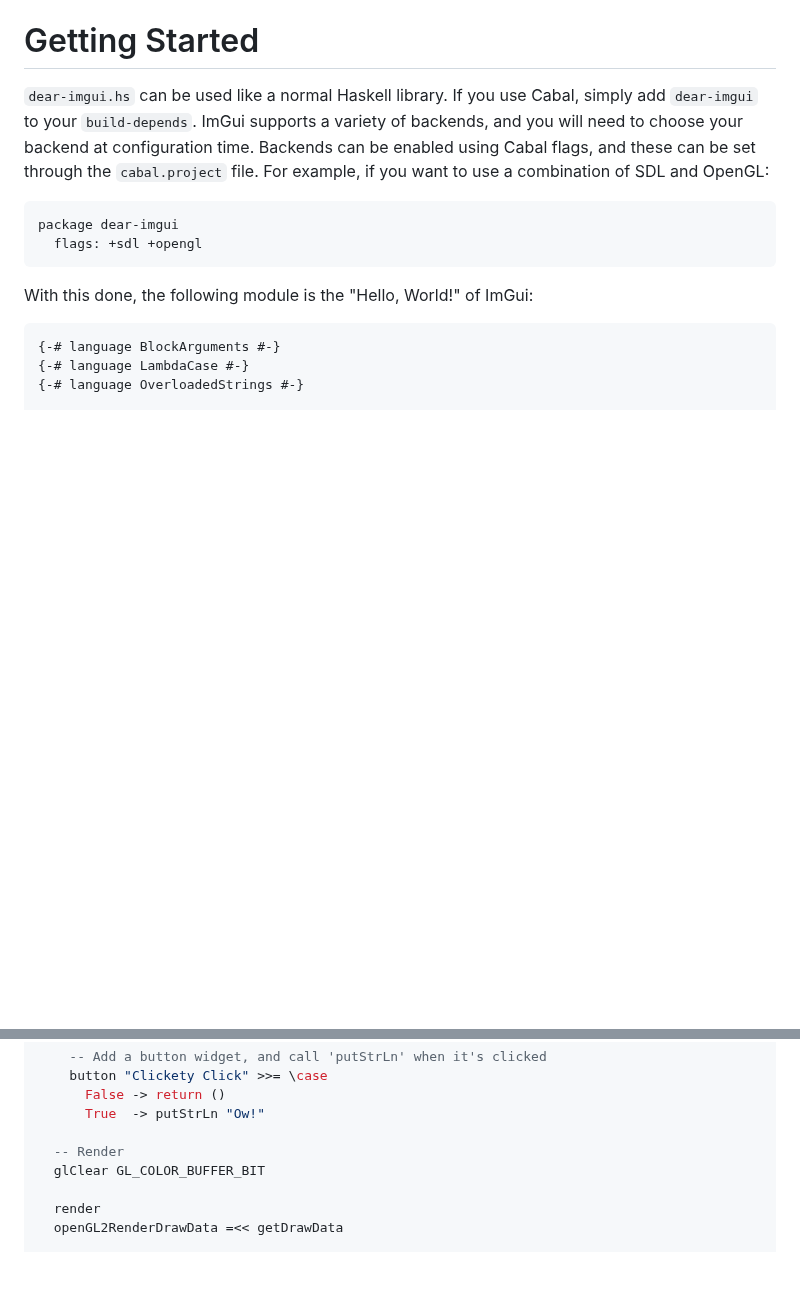
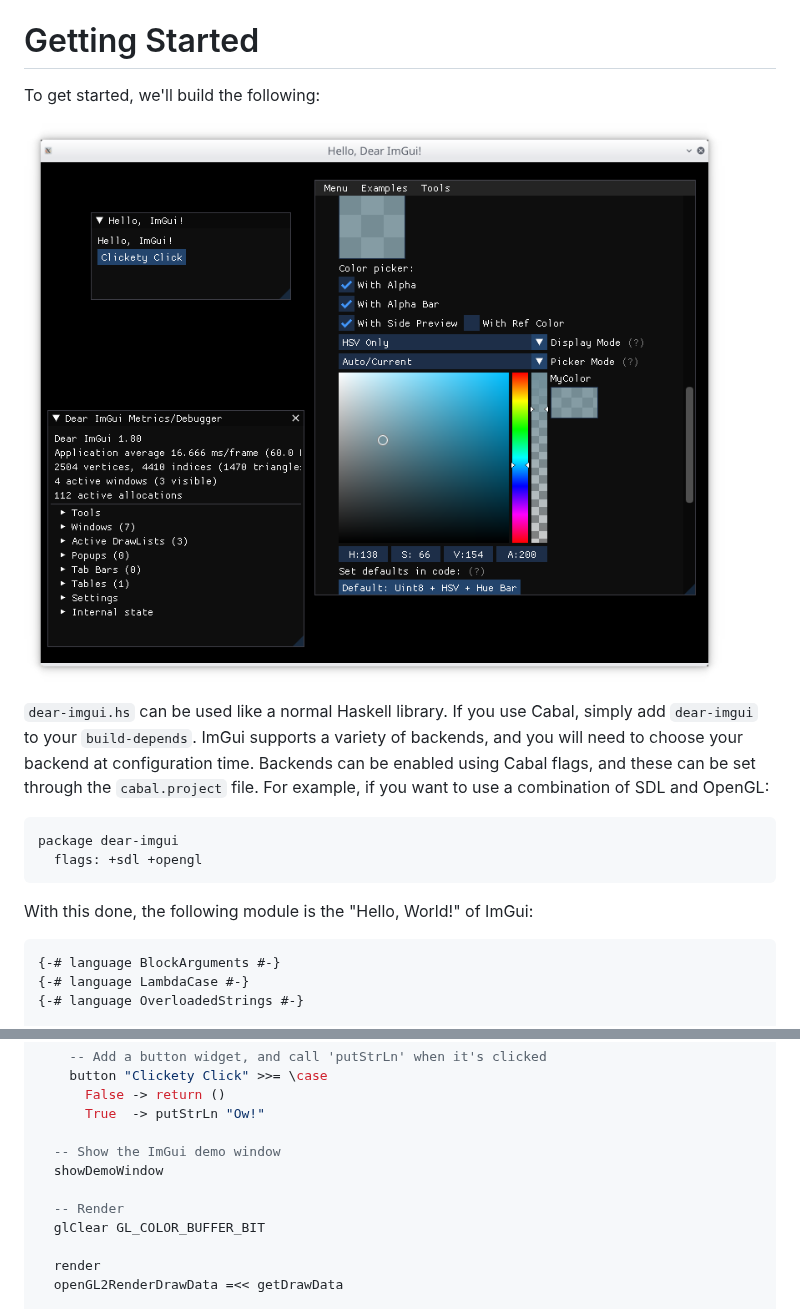
Before and after one commit to haskell-game/dear-imgui.hs, a Markdown page: README.md, 2 parts joined by grey strips. Drawn GitHub-style; pictures changed too: Example.png (added); blank space fills up the shorter version.

Commit message:
Update the README with the demo window and a screenshot

```diff
--- a/README.md
+++ b/README.md
@@ -11,6 +11,10 @@ put together graphical user interfaces in Haskell, with a particular focus to
 games and graphics intensive applications.
 
 # Getting Started
+
+To get started, we'll build the following:
+
+![](./Example.png)
 
 `dear-imgui.hs` can be used like a normal Haskell library. If you use Cabal,
 simply add `dear-imgui` to your `build-depends`. ImGui supports a variety of
@@ -90,6 +94,9 @@ mainLoop w = do
       False -> return ()
       True  -> putStrLn "Ow!"
 
+  -- Show the ImGui demo window
+  showDemoWindow
+
   -- Render
   glClear GL_COLOR_BUFFER_BIT
 
```
Also changed, not shown: 1 other file.
